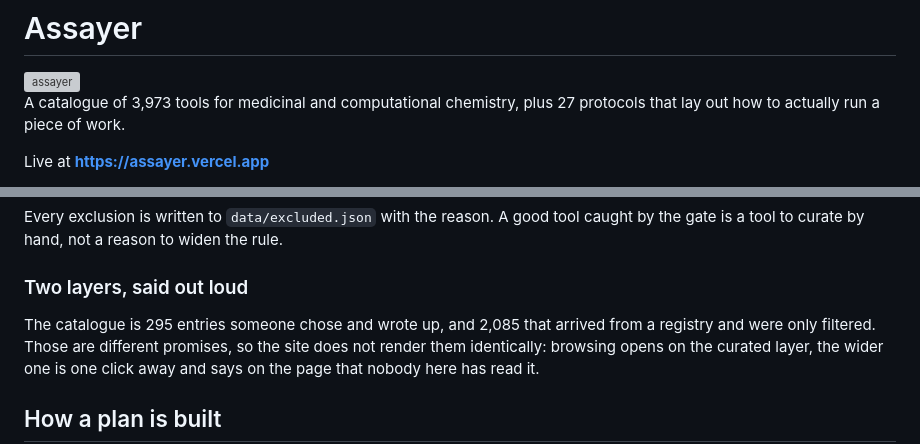
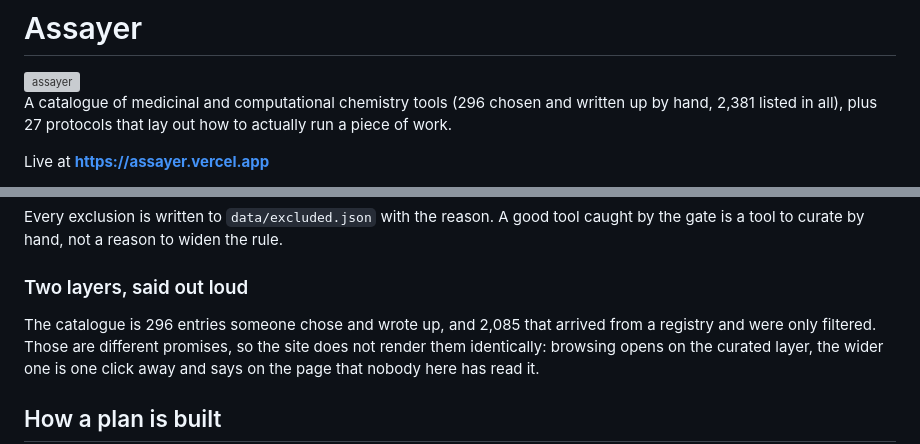
Before and after one commit to yboulaamane/assayer, a Markdown page: README.md, 2 parts joined by grey strips. GitHub-like rendering; grey boxes are pictures that could not be loaded.

```diff
--- a/README.md
+++ b/README.md
@@ -1,8 +1,9 @@
 # Assayer
 <img width="1546" height="982" alt="assayer" src="https://github.com/user-attachments/assets/89d7ff51-4aac-40fe-aea4-95a20f081ea4" />
 
-A catalogue of 3,973 tools for medicinal and computational chemistry, plus 27
-protocols that lay out how to actually run a piece of work.
+A catalogue of medicinal and computational chemistry tools (296 chosen and
+written up by hand, 2,381 listed in all), plus 27 protocols that lay out how to
+actually run a piece of work.
 
 Live at **https://assayer.vercel.app**
 
@@ -117,7 +118,7 @@ caught by the gate is a tool to curate by hand, not a reason to widen the rule.
 
 ### Two layers, said out loud
 
-The catalogue is 295 entries someone chose and wrote up, and 2,085 that arrived
+The catalogue is 296 entries someone chose and wrote up, and 2,085 that arrived
 from a registry and were only filtered. Those are different promises, so the site
 does not render them identically: browsing opens on the curated layer, the wider
 one is one click away and says on the page that nobody here has read it.
```
Also changed, not shown: other parts of README.md (+14 -13 lines).
